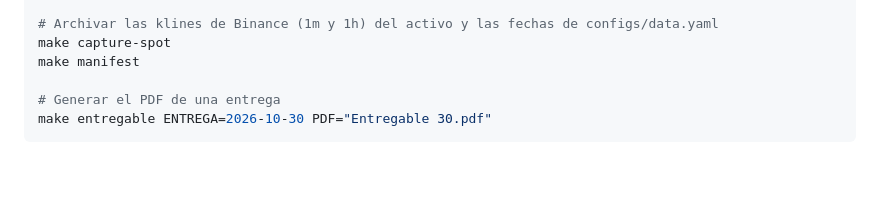
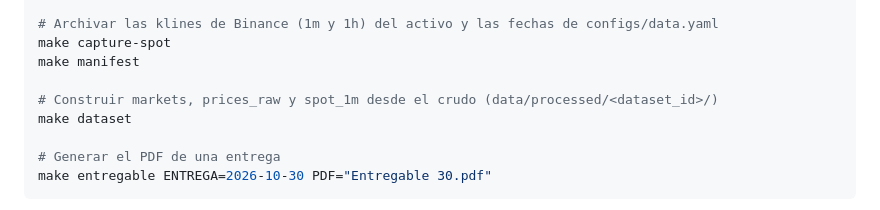
Before and after one commit to donmatthiuz/RL, a Markdown page: README.md, the part around the change. Drawn GitHub-style; blank space fills up the shorter version.

Commit message:
docs: documentar la construcción del dataset [DAT-04] [DAT-05]

````diff
--- a/README.md
+++ b/README.md
@@ -51,6 +51,9 @@ make capture
 make capture-spot
 make manifest
 
+# Construir markets, prices_raw y spot_1m desde el crudo (data/processed/<dataset_id>/)
+make dataset
+
 # Generar el PDF de una entrega
 make entregable ENTREGA=2026-10-30 PDF="Entregable 30.pdf"
 ```
````
Also changed, not shown: docs/04_tareas.md (+2 -2 lines), docs/08_datos_y_entrada_modelo.md (+9 -1 lines).
